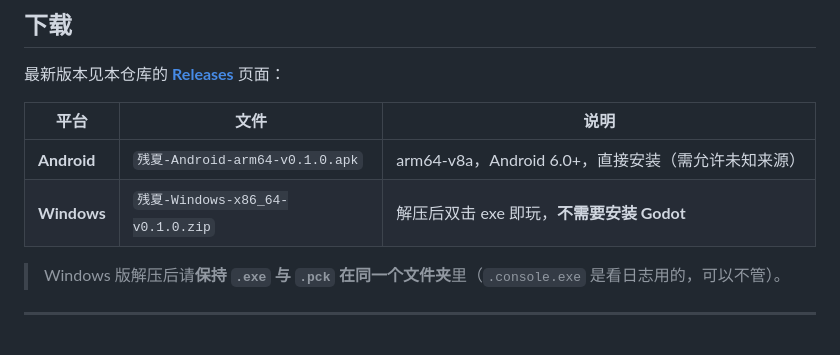
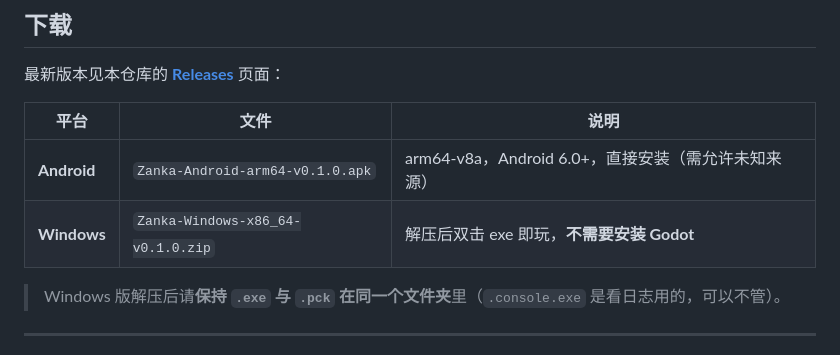
Before and after one commit to chucinigerenji/zanka, a Markdown page: README.md, the part around the change. Rendered like a GitHub page.

Commit message:
README：下载文件名改为 ASCII（GitHub 资源名会吃掉中文前缀）

```diff
--- a/README.md
+++ b/README.md
@@ -14,8 +14,8 @@
 
 | 平台 | 文件 | 说明 |
 |---|---|---|
-| **Android** | `残夏-Android-arm64-v0.1.0.apk` | arm64-v8a，Android 6.0+，直接安装（需允许未知来源） |
-| **Windows** | `残夏-Windows-x86_64-v0.1.0.zip` | 解压后双击 exe 即玩，**不需要安装 Godot** |
+| **Android** | `Zanka-Android-arm64-v0.1.0.apk` | arm64-v8a，Android 6.0+，直接安装（需允许未知来源） |
+| **Windows** | `Zanka-Windows-x86_64-v0.1.0.zip` | 解压后双击 exe 即玩，**不需要安装 Godot** |
 
 > Windows 版解压后请**保持 `.exe` 与 `.pck` 在同一个文件夹**里（`.console.exe` 是看日志用的，可以不管）。
 
```
